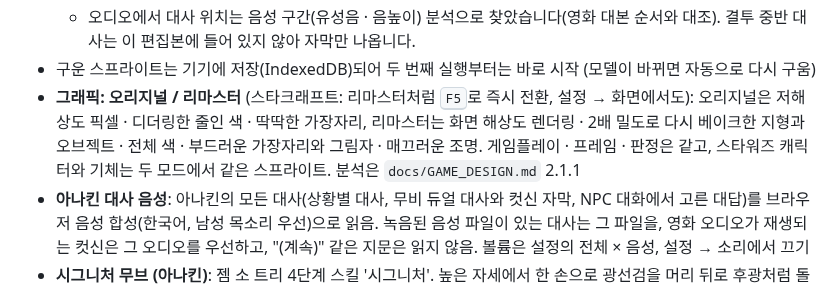
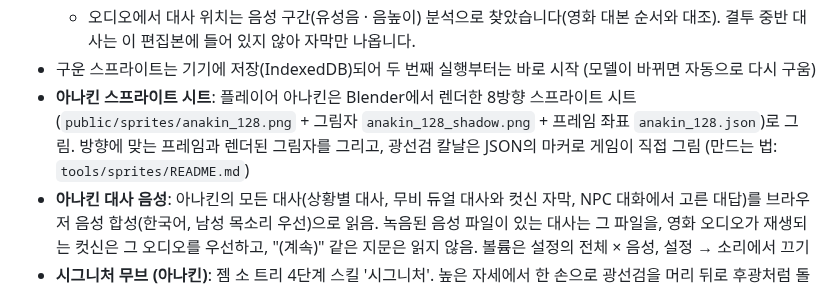
Before and after one commit to Geroroy/Isometric-RPG, a Markdown page: README.md, the part around the change. Rendered like a GitHub page.

```diff
--- a/README.md
+++ b/README.md
@@ -133,7 +133,7 @@ npm run preview
   - **엔딩** (오디오 7:42–9:06): 오비완이 검은 모래 언덕 위로 — "끝났다, 아나킨. 내가 더 높은 곳에 있다." → "내 힘을 얕보지 마!" → 도약과 일격 → "넌 선택받은 자였다!" … "당신이 미워!" / "넌 내 형제였다… 널 사랑했다." → 불길. 영화의 결말이 그대로 재생되고 결과 화면으로
   - 오디오에서 대사 위치는 음성 구간(유성음 · 음높이) 분석으로 찾았습니다(영화 대본 순서와 대조). 결투 중반 대사는 이 편집본에 들어 있지 않아 자막만 나옵니다.
 - 구운 스프라이트는 기기에 저장(IndexedDB)되어 두 번째 실행부터는 바로 시작 (모델이 바뀌면 자동으로 다시 구움)
-- **그래픽: 오리지널 / 리마스터** (스타크래프트: 리마스터처럼 <kbd>F5</kbd>로 즉시 전환, 설정 → 화면에서도): 오리지널은 저해상도 픽셀 · 디더링한 줄인 색 · 딱딱한 가장자리, 리마스터는 화면 해상도 렌더링 · 2배 밀도로 다시 베이크한 지형과 오브젝트 · 전체 색 · 부드러운 가장자리와 그림자 · 매끄러운 조명. 게임플레이 · 프레임 · 판정은 같고, 스타워즈 캐릭터와 기체는 두 모드에서 같은 스프라이트. 분석은 `docs/GAME_DESIGN.md` 2.1.1
+- **아나킨 스프라이트 시트**: 플레이어 아나킨은 Blender에서 렌더한 8방향 스프라이트 시트(`public/sprites/anakin_128.png` + 그림자 `anakin_128_shadow.png` + 프레임 좌표 `anakin_128.json`)로 그림. 방향에 맞는 프레임과 렌더된 그림자를 그리고, 광선검 칼날은 JSON의 마커로 게임이 직접 그림 (만드는 법: `tools/sprites/README.md`)
 - **아나킨 대사 음성**: 아나킨의 모든 대사(상황별 대사, 무비 듀얼 대사와 컷신 자막, NPC 대화에서 고른 대답)를 브라우저 음성 합성(한국어, 남성 목소리 우선)으로 읽음. 녹음된 음성 파일이 있는 대사는 그 파일을, 영화 오디오가 재생되는 컷신은 그 오디오를 우선하고, "(계속)" 같은 지문은 읽지 않음. 볼륨은 설정의 전체 × 음성, 설정 → 소리에서 끄기
 - **시그니처 무브 (아나킨)**: 젬 소 트리 4단계 스킬 '시그니처'. 높은 자세에서 한 손으로 광선검을 머리 뒤로 후광처럼 돌려 감은 뒤 수평으로 베고, 이어 오른쪽 아래에서 백핸드로 쳐올리는 앞뒤 연속 베기(6타 이상, 마지막 타 1.6배, 막는 상대의 평정을 크게 깎음). 왼팔은 균형을 잡으려 옆으로 뻗음
 - **스타워즈 오브젝트**: LAAT/i 건쉽(혹 모양 조종석, 처진 날개, 볼 터렛, 미사일 런처), AT-TE(앞뒤 차체 + 주름 연결부, 6다리, 매스 드라이버 캐논), AAT 잔해, 지오노시스 드로이드 공장(붉은 바위 첨탑), 크리스토프시스 수정 도시 폐허, 공화국 문장이 그려진 클론 기지 건물·착륙장·보급 상자, 분리주의 레이 실드 방벽·감시탑·CIS 문장 상자, 결투장의 지오노시스 바위 기둥
```
Also changed, not shown: docs/GAME_DESIGN.md (+2 -0 lines), tools/sprites/README.md (+15 -8 lines), docs/review-anakin-model.png, 16 other files.
